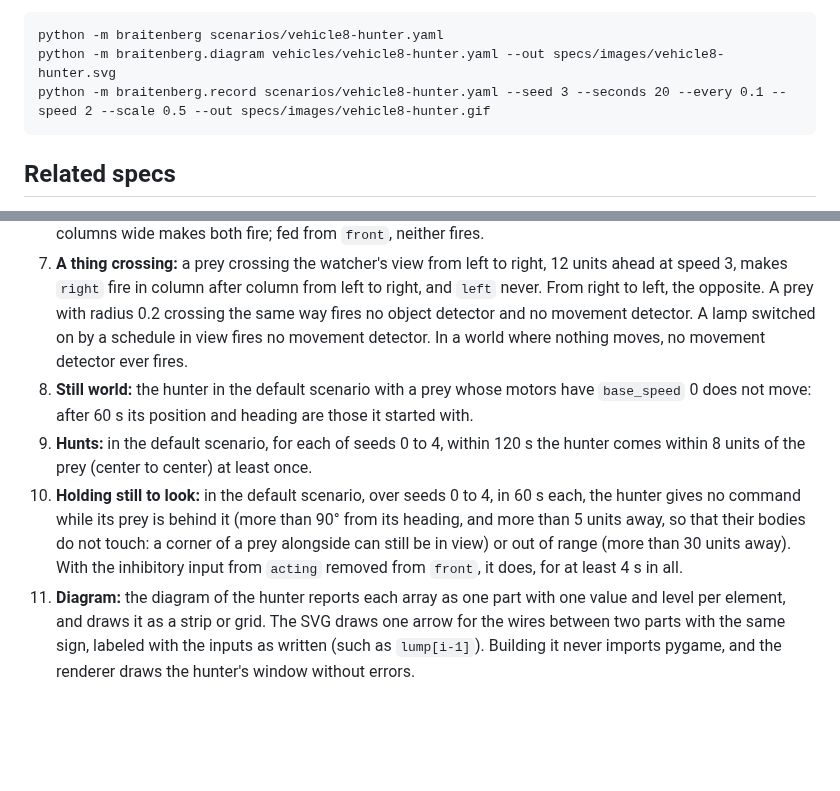
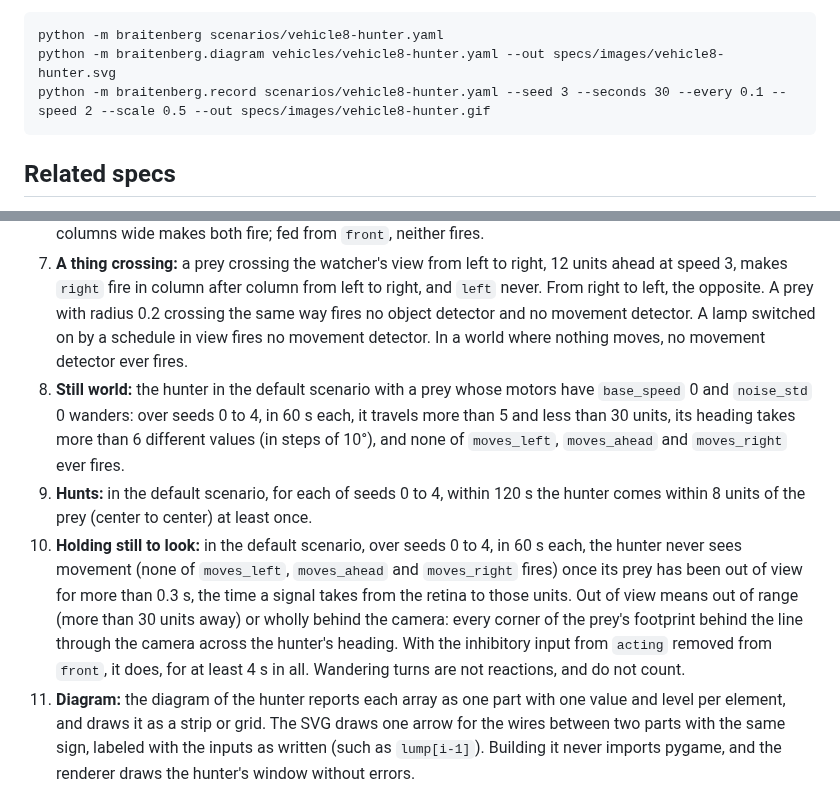
Before and after one commit to njodal/Braitenberg-Vehicles, a Markdown page: specs/vehicle-08.md, 2 parts joined by grey strips. GitHub-like rendering; blank space fills up the shorter version.

````diff
--- a/specs/vehicle-08.md
+++ b/specs/vehicle-08.md
@@ -229,7 +245,7 @@ The values were tuned on seeds 0 to 14: within 120 s the hunter comes within 8 u
 ```
 python -m braitenberg scenarios/vehicle8-hunter.yaml
 python -m braitenberg.diagram vehicles/vehicle8-hunter.yaml --out specs/images/vehicle8-hunter.svg
-python -m braitenberg.record scenarios/vehicle8-hunter.yaml --seed 3 --seconds 20 --every 0.1 --speed 2 --scale 0.5 --out specs/images/vehicle8-hunter.gif
+python -m braitenberg.record scenarios/vehicle8-hunter.yaml --seed 3 --seconds 30 --every 0.1 --speed 2 --scale 0.5 --out specs/images/vehicle8-hunter.gif
 ```
 
 ## Related specs
@@ -250,9 +266,9 @@ Criteria 3 to 7 test the circuits on a **watcher**: the hunter's definition with
 5. **Direction:** with `front[j]` on for `T` seconds and then `front[j+1]` on for `T` seconds: `right[j]` fires for every `T` from 0.2 to 5 s, and never for `T` up to 0.1 s; `left[j]` never fires. In the other order, the same holds with `left[j]` and `right[j]` swapped.
 6. **Why points:** with `right` and `left` fed from the pixels of one row instead of from `front`, a still thing two columns wide makes both fire; fed from `front`, neither fires.
 7. **A thing crossing:** a prey crossing the watcher's view from left to right, 12 units ahead at speed 3, makes `right` fire in column after column from left to right, and `left` never. From right to left, the opposite. A prey with radius 0.2 crossing the same way fires no object detector and no movement detector. A lamp switched on by a schedule in view fires no movement detector. In a world where nothing moves, no movement detector ever fires.
-8. **Still world:** the hunter in the default scenario with a prey whose motors have `base_speed` 0 does not move: after 60 s its position and heading are those it started with.
+8. **Still world:** the hunter in the default scenario with a prey whose motors have `base_speed` 0 and `noise_std` 0 wanders: over seeds 0 to 4, in 60 s each, it travels more than 5 and less than 30 units, its heading takes more than 6 different values (in steps of 10°), and none of `moves_left`, `moves_ahead` and `moves_right` ever fires.
 9. **Hunts:** in the default scenario, for each of seeds 0 to 4, within 120 s the hunter comes within 8 units of the prey (center to center) at least once.
-10. **Holding still to look:** in the default scenario, over seeds 0 to 4, in 60 s each, the hunter gives no command while its prey is behind it (more than 90° from its heading, and more than 5 units away, so that their bodies do not touch: a corner of a prey alongside can still be in view) or out of range (more than 30 units away). With the inhibitory input from `acting` removed from `front`, it does, for at least 4 s in all.
+10. **Holding still to look:** in the default scenario, over seeds 0 to 4, in 60 s each, the hunter never sees movement (none of `moves_left`, `moves_ahead` and `moves_right` fires) once its prey has been out of view for more than 0.3 s, the time a signal takes from the retina to those units. Out of view means out of range (more than 30 units away) or wholly behind the camera: every corner of the prey's footprint behind the line through the camera across the hunter's heading. With the inhibitory input from `acting` removed from `front`, it does, for at least 4 s in all. Wandering turns are not reactions, and do not count.
 11. **Diagram:** the diagram of the hunter reports each array as one part with one value and level per element, and draws it as a strip or grid. The SVG draws one arrow for the wires between two parts with the same sign, labeled with the inputs as written (such as `lump[i-1]`). Building it never imports pygame, and the renderer draws the hunter's window without errors.
 12. **Headless and fast:** the default scenario runs 60 simulated seconds headless in under 15 seconds. (It takes about 1.5 s.)
 
````
Also changed, not shown: other parts of specs/vehicle-08.md (+29 -13 lines), specs/vehicle-definition.md (+12 -1 lines), specs/vehicle-diagram.md (+1 -1 lines), specs/images/vehicle8-hunter.gif, 6 other files.
